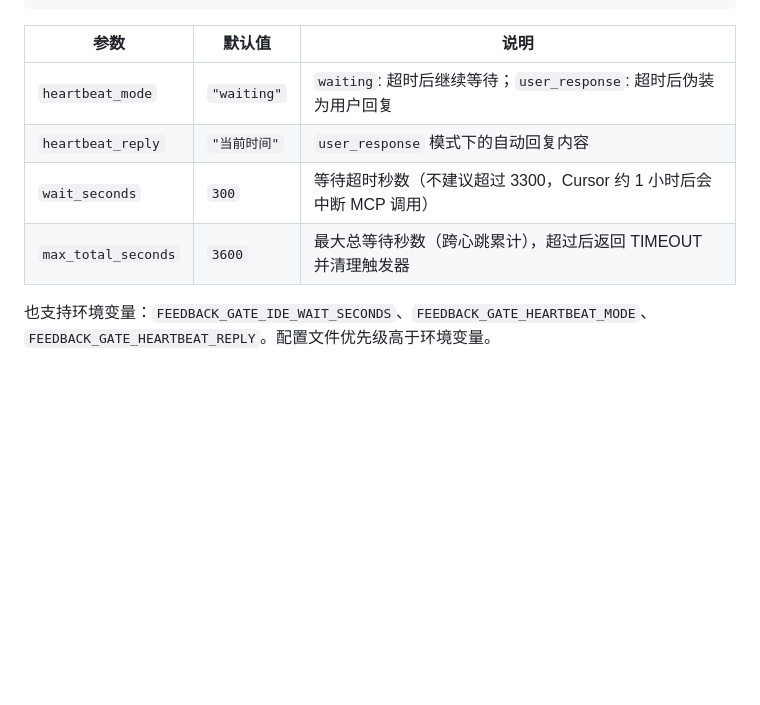
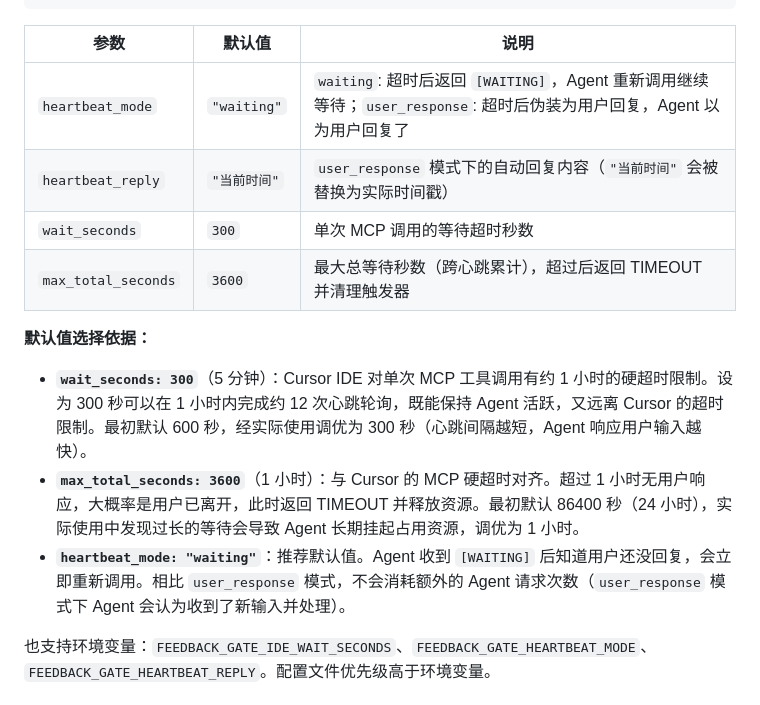
Before and after one commit to keunsy/cursor-feedback-gate, a Markdown page: readme.md, the part around the change. Drawn GitHub-style; blank space fills up the shorter version.

Commit message:
docs: 补充默认参数选择依据（wait_seconds/max_total_seconds/heartbeat_mode）
Co-authored-by: Cursor <cursoragent@cursor.com>

```diff
--- a/readme.md
+++ b/readme.md
@@ -99,10 +99,16 @@ Agent 触发时自动跳转到配置的默认位置。如果默认位置不可
 
 | 参数 | 默认值 | 说明 |
 |------|--------|------|
-| `heartbeat_mode` | `"waiting"` | `waiting`: 超时后继续等待；`user_response`: 超时后伪装为用户回复 |
-| `heartbeat_reply` | `"当前时间"` | `user_response` 模式下的自动回复内容 |
-| `wait_seconds` | `300` | 等待超时秒数（不建议超过 3300，Cursor 约 1 小时后会中断 MCP 调用） |
+| `heartbeat_mode` | `"waiting"` | `waiting`: 超时后返回 `[WAITING]`，Agent 重新调用继续等待；`user_response`: 超时后伪装为用户回复，Agent 以为用户回复了 |
+| `heartbeat_reply` | `"当前时间"` | `user_response` 模式下的自动回复内容（`"当前时间"` 会被替换为实际时间戳） |
+| `wait_seconds` | `300` | 单次 MCP 调用的等待超时秒数 |
 | `max_total_seconds` | `3600` | 最大总等待秒数（跨心跳累计），超过后返回 TIMEOUT 并清理触发器 |
+
+**默认值选择依据：**
+
+- **`wait_seconds: 300`**（5 分钟）：Cursor IDE 对单次 MCP 工具调用有约 1 小时的硬超时限制。设为 300 秒可以在 1 小时内完成约 12 次心跳轮询，既能保持 Agent 活跃，又远离 Cursor 的超时限制。最初默认 600 秒，经实际使用调优为 300 秒（心跳间隔越短，Agent 响应用户输入越快）。
+- **`max_total_seconds: 3600`**（1 小时）：与 Cursor 的 MCP 硬超时对齐。超过 1 小时无用户响应，大概率是用户已离开，此时返回 TIMEOUT 并释放资源。最初默认 86400 秒（24 小时），实际使用中发现过长的等待会导致 Agent 长期挂起占用资源，调优为 1 小时。
+- **`heartbeat_mode: "waiting"`**：推荐默认值。Agent 收到 `[WAITING]` 后知道用户还没回复，会立即重新调用。相比 `user_response` 模式，不会消耗额外的 Agent 请求次数（`user_response` 模式下 Agent 会认为收到了新输入并处理）。
 
 也支持环境变量：`FEEDBACK_GATE_IDE_WAIT_SECONDS`、`FEEDBACK_GATE_HEARTBEAT_MODE`、`FEEDBACK_GATE_HEARTBEAT_REPLY`。配置文件优先级高于环境变量。
 
```
